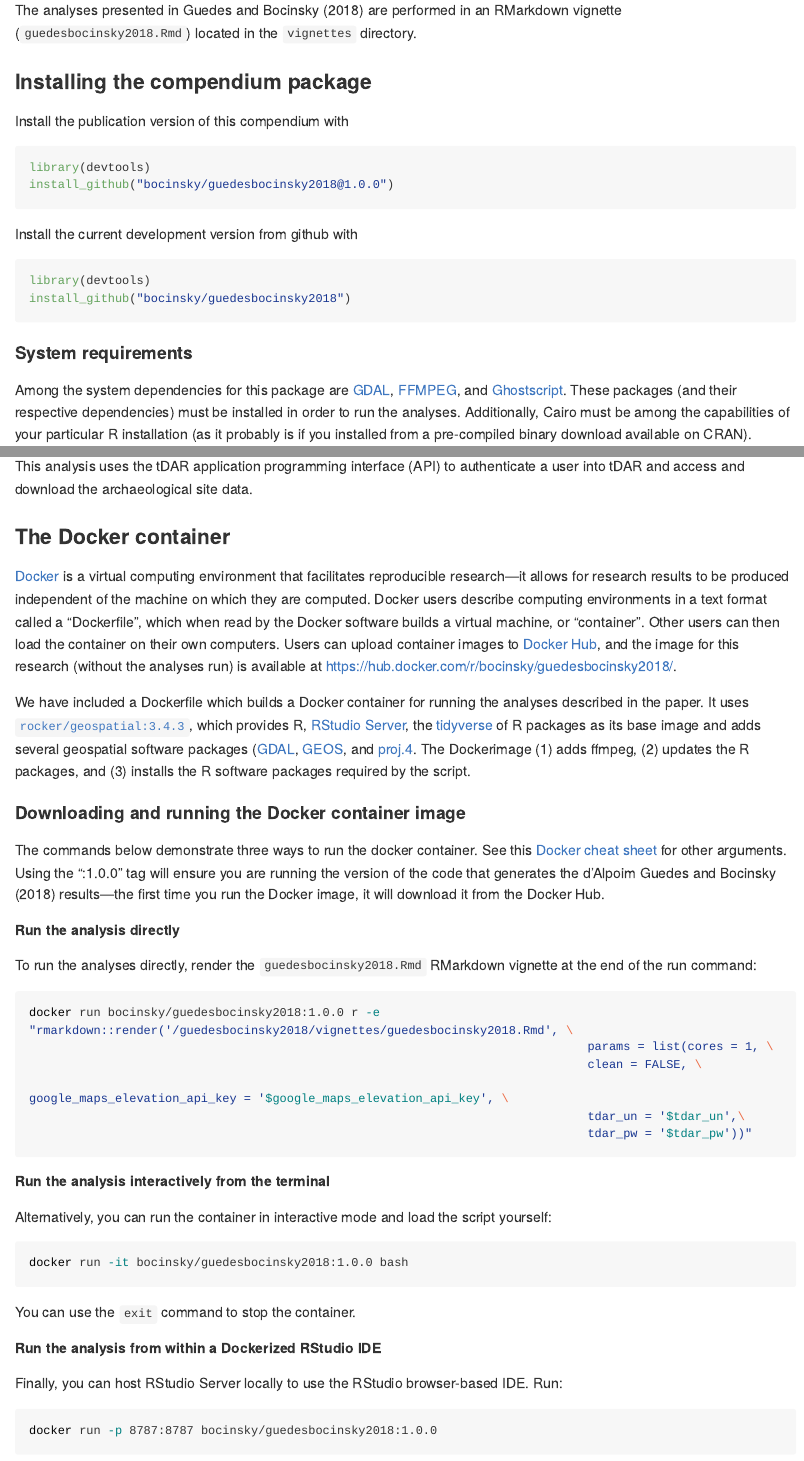
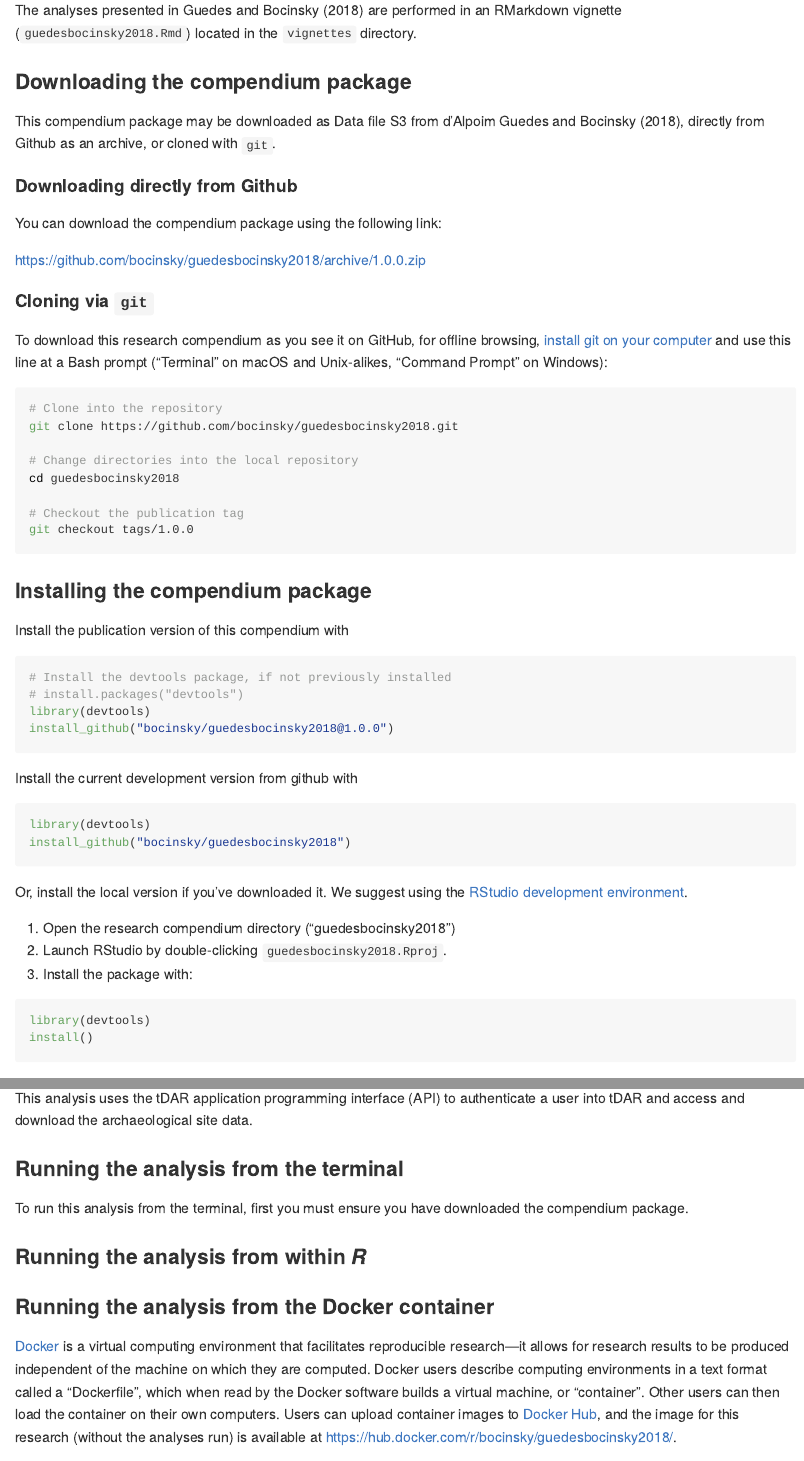
Before and after one commit to bocinsky/guedesbocinsky2018, an R Markdown document (README.Rmd): the page in a window 1100 px wide, from 860 px down, and a second part further down, joined at a grey line. The pictures show the output file README.md that the author committed with the source, drawn offline in the style of GitHub; long lines of code are wrapped; badge pictures from the web are left out.

Commit message:
Updated readme with mroe helpful tips

````diff
--- a/README.Rmd
+++ b/README.Rmd
@@ -2,6 +2,9 @@
 output:
   md_document:
     variant: gfm
+    pandoc_args: [
+      "--wrap", "none"
+    ]
 ---
 
 <!-- README.md is generated from README.Rmd. Please edit that file -->
@@ -49,10 +52,34 @@ This compendium is an R package, meaning that by installing it you are also inst
 
 The analyses presented in Guedes and Bocinsky (2018) are performed in an RMarkdown vignette (`guedesbocinsky2018.Rmd`) located in the `vignettes` directory.
 
+### Downloading the compendium package
+This compendium package may be downloaded as Data file S3 from d'Alpoim Guedes and Bocinsky (2018), directly from Github as an archive, or cloned with `git`.
+
+#### Downloading directly from Github
+You can download the compendium package using the following link:
+
+[https://github.com/bocinsky/guedesbocinsky2018/archive/1.0.0.zip](https://github.com/bocinsky/guedesbocinsky2018/archive/1.0.0.zip)
+
+#### Cloning via `git`
+To download this research compendium as you see it on GitHub, for offline browsing, [install git on your computer](https://git-scm.com/) and use this line at a Bash prompt ("Terminal" on macOS and Unix-alikes, "Command Prompt" on Windows):
+
+```bash
+# Clone into the repository
+git clone https://github.com/bocinsky/guedesbocinsky2018.git
+
+# Change directories into the local repository
+cd guedesbocinsky2018
+
+# Checkout the publication tag
+git checkout tags/1.0.0
+```
+
 ### Installing the compendium package
 
 Install the publication version of this compendium with
 ```r
+# Install the devtools package, if not previously installed
+# install.packages("devtools")
 library(devtools)
 install_github("bocinsky/guedesbocinsky2018@1.0.0")
 ```
@@ -63,3 +90,11 @@ library(devtools)
 install_github("bocinsky/guedesbocinsky2018")
 ```
 
+Or, install the local version if you've downloaded it. We suggest using the [RStudio development environment](https://www.rstudio.com/products/rstudio/download/).
+
+1. Open the research compendium directory ("guedesbocinsky2018")
+2. Launch RStudio by double-clicking `guedesbocinsky2018.Rproj`.
+3. Install the package with:
+  ```r
+  library(devtools)
+  install()
@@ -108,10 +145,17 @@ The data are available through tDAR at the following DOI: [10.6067/XCV8MK6G05](h
 
 This analysis uses the tDAR application programming interface (API) to authenticate a user into tDAR and access and download the archaeological site data.
 
-### The Docker container
+
+### Running the analysis from the terminal
+To run this analysis from the terminal, first you must ensure you have downloaded the compendium package.
+
+### Running the analysis from within *R*
+
+
+### Running the analysis from the Docker container
 [Docker](https://www.docker.com/) is a virtual computing environment that facilitates reproducible research---it allows for research results to be produced independent of the machine on which they are computed. Docker users describe computing environments in a text format called a "Dockerfile", which when read by the Docker software builds a virtual machine, or "container". Other users can then load the container on their own computers. Users can upload container images to [Docker Hub](https://hub.docker.com/), and the image for this research (without the analyses run) is available at [https://hub.docker.com/r/bocinsky/guedesbocinsky2018/](https://hub.docker.com/r/bocinsky/guedesbocinsky2018/).
 
-We have included a Dockerfile which builds a Docker container for running the analyses described in the paper. It uses [`rocker/geospatial:3.4.3`](https://hub.docker.com/r/rocker/geospatial/), which provides R, [RStudio Server](https://www.rstudio.com/products/rstudio/download-server/), the [tidyverse](http://tidyverse.org/) of R packages as its base image and adds several geospatial software packages ([GDAL](http://www.gdal.org/), [GEOS](https://trac.osgeo.org/geos/), and [proj.4](http://proj4.org/). The Dockerimage (1) adds ffmpeg, (2) updates the R packages, and (3) installs the R software packages required by the script.
+We have included a Dockerfile which builds a Docker container for running the analyses described in the paper. It uses [`rocker/geospatial:3.4.4`](https://hub.docker.com/r/rocker/geospatial/), which provides R, [RStudio Server](https://www.rstudio.com/products/rstudio/download-server/), the [tidyverse](http://tidyverse.org/) of R packages as its base image and adds several geospatial software packages ([GDAL](http://www.gdal.org/), [GEOS](https://trac.osgeo.org/geos/), and [proj.4](http://proj4.org/). The Dockerimage (1) adds ffmpeg, (2) updates the R packages, and (3) installs the R software packages required by this package.
 
 #### Downloading and running the Docker container image
 The commands below demonstrate three ways to run the docker container. See this [Docker cheat sheet](https://github.com/wsargent/docker-cheat-sheet) for other arguments. Using the ":1.0.0" tag will ensure you are running the version of the code that generates the d'Alpoim Guedes and Bocinsky (2018) results---the first time you run the Docker image, it will download it from the Docker Hub.
````
Also changed, not shown: README.md, inst/doc/guedesbocinsky2018.html, README.Rmd (10 more changed lines), 1 other file.
